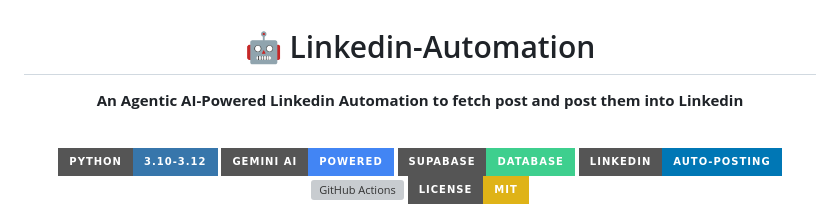
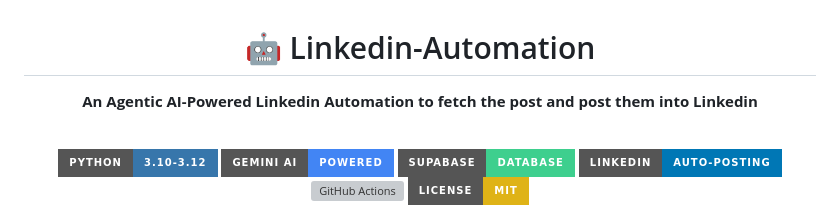
Before and after one commit to Developer359/Linkdin-Automation, a Markdown page: README.md, the part around the change. Rendered like a GitHub page; badges without logos; grey boxes are pictures that could not be loaded.

Commit message:
Fix grammatical error in README description

```diff
--- a/README.md
+++ b/README.md
@@ -4,7 +4,7 @@
 <!--        BANNER IMAGE — replace src with your actual image     -->
 <!-- ============================================================ -->
 # 🤖 Linkedin-Automation
-**An Agentic AI-Powered Linkedin Automation to fetch post and post them into Linkedin**
+**An Agentic AI-Powered Linkedin Automation to fetch the post and post them into Linkedin**
 
 <br/>
 
```
